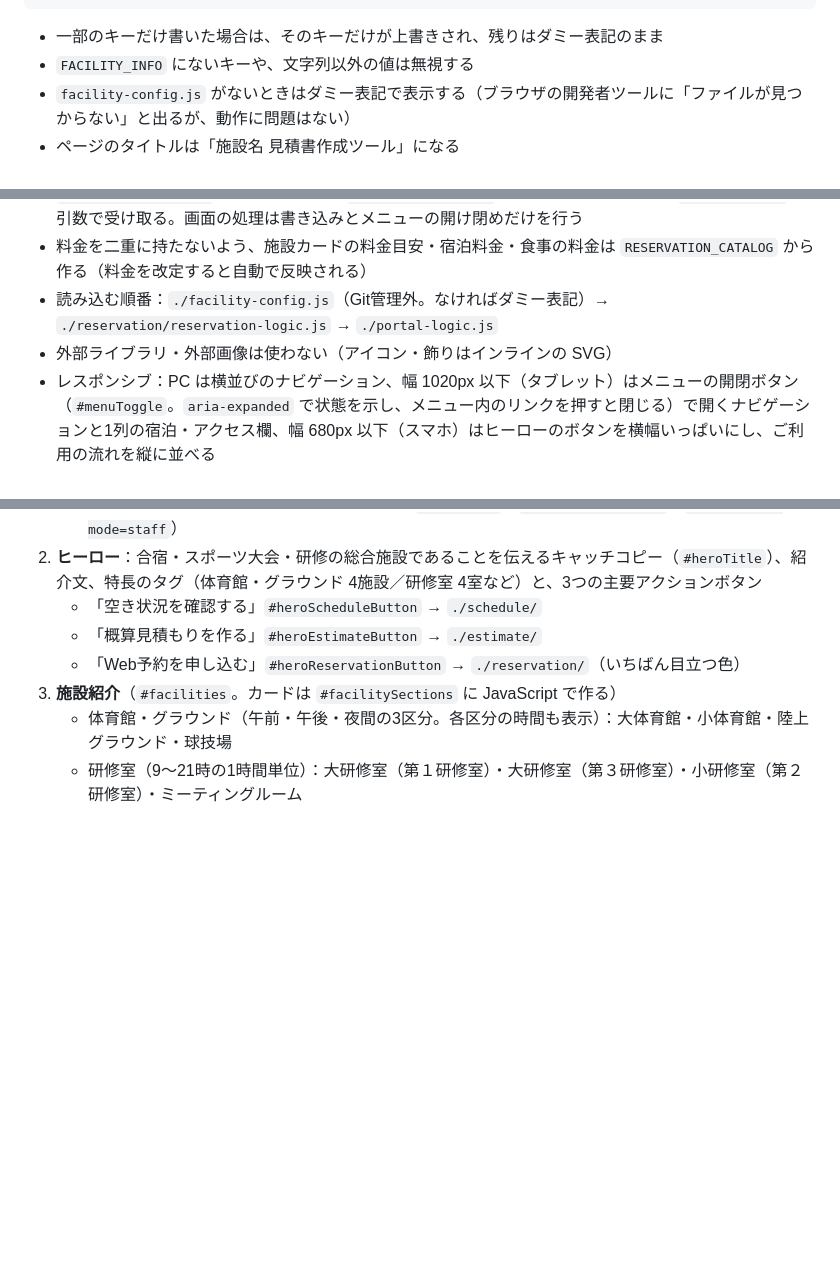
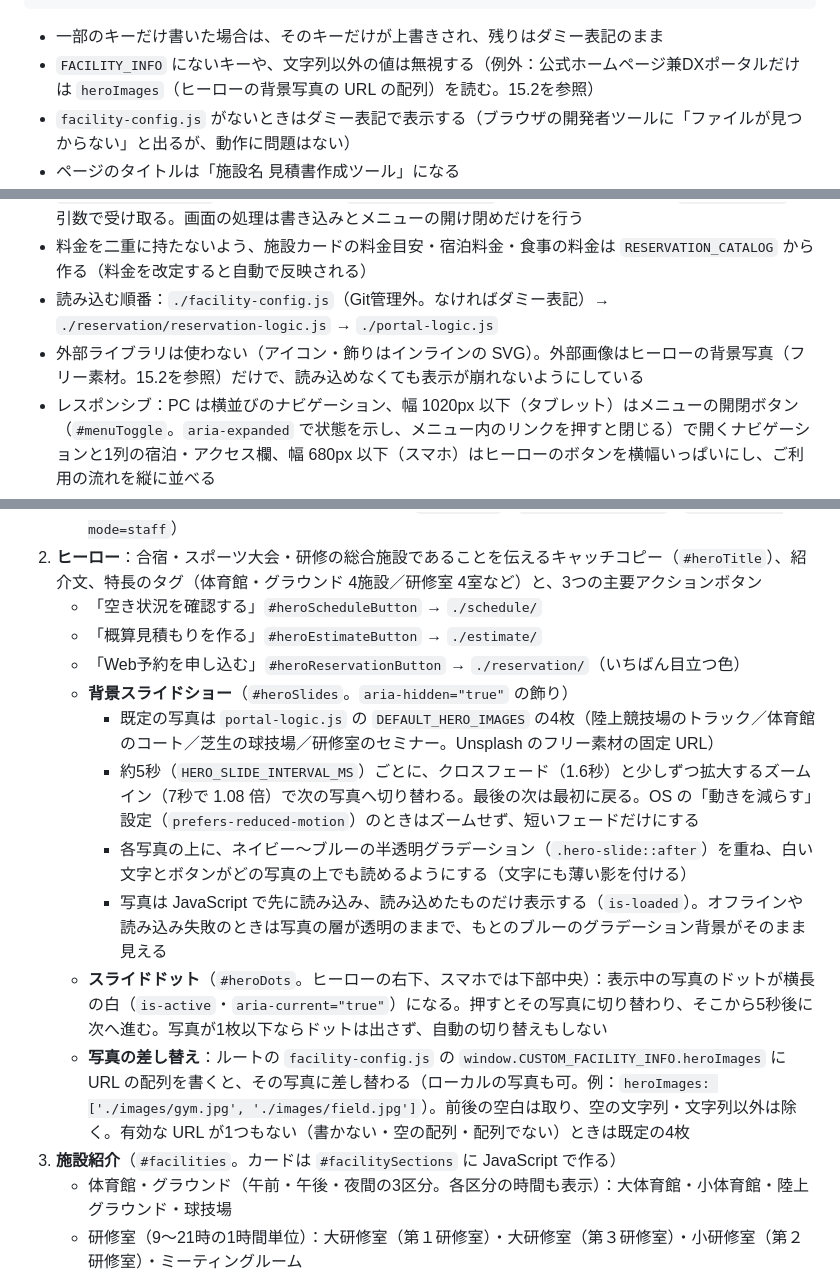
Before and after one commit to kou23-code/facility-dx-tools, a Markdown page: SPEC.md, 3 parts joined by grey strips. GitHub-like rendering; blank space fills up the shorter version.

Commit message:
SPEC.mdに、ヒーローの背景スライドショー（写真・切り替え・ドット・heroImages での差し替え）と、そのテストを追記した
Co-Authored-By: Claude Opus 5.5 <noreply@anthropic.com>

````diff
--- a/SPEC.md
+++ b/SPEC.md
@@ -291,7 +291,7 @@ window.CUSTOM_FACILITY_INFO = {
 ```
 
 - 一部のキーだけ書いた場合は、そのキーだけが上書きされ、残りはダミー表記のまま
-- `FACILITY_INFO` にないキーや、文字列以外の値は無視する
+- `FACILITY_INFO` にないキーや、文字列以外の値は無視する（例外：公式ホームページ兼DXポータルだけは `heroImages`（ヒーローの背景写真の URL の配列）を読む。15.2を参照）
 - `facility-config.js` がないときはダミー表記で表示する（ブラウザの開発者ツールに「ファイルが見つからない」と出るが、動作に問題はない）
 - ページのタイトルは「施設名 見積書作成ツール」になる
 - 上書きは純粋関数 `resolveFacilityInfo(既定値, 設定)` で行う。表示用の文字列は純粋関数 `buildIssuerLines(info)`・`buildPageTitle(info)` で作り、`renderFacilityInfo(info)` が起動時に画面へ反映する
@@ -776,7 +776,7 @@ window.CUSTOM_RESERVATION_CONFIG = { stayCapacity: 250, maxStayGroups: 5, closed
 - 画面（`index.html`）と、表示内容を作る純粋関数（ルートの `portal-logic.js`。`window.PortalLogic`）に分けている。純粋関数は DOM に触らず、施設・料金・食事は `reservation/reservation-logic.js` の `RESERVATION_CATALOG`、受け入れ上限は `RESERVATION_CONFIG`、施設名・所在地などは `FACILITY_INFO` を引数で受け取る。画面の処理は書き込みとメニューの開け閉めだけを行う
 - 料金を二重に持たないよう、施設カードの料金目安・宿泊料金・食事の料金は `RESERVATION_CATALOG` から作る（料金を改定すると自動で反映される）
 - 読み込む順番：`./facility-config.js`（Git管理外。なければダミー表記）→ `./reservation/reservation-logic.js` → `./portal-logic.js`
-- 外部ライブラリ・外部画像は使わない（アイコン・飾りはインラインの SVG）
+- 外部ライブラリは使わない（アイコン・飾りはインラインの SVG）。外部画像はヒーローの背景写真（フリー素材。15.2を参照）だけで、読み込めなくても表示が崩れないようにしている
 - レスポンシブ：PC は横並びのナビゲーション、幅 1020px 以下（タブレット）はメニューの開閉ボタン（`#menuToggle`。`aria-expanded` で状態を示し、メニュー内のリンクを押すと閉じる）で開くナビゲーションと1列の宿泊・アクセス欄、幅 680px 以下（スマホ）はヒーローのボタンを横幅いっぱいにし、ご利用の流れを縦に並べる
 
 ### 15.2 画面の構成
@@ -789,6 +789,13 @@ window.CUSTOM_RESERVATION_CONFIG = { stayCapacity: 250, maxStayGroups: 5, closed
    - 「空き状況を確認する」`#heroScheduleButton` → `./schedule/`
    - 「概算見積もりを作る」`#heroEstimateButton` → `./estimate/`
    - 「Web予約を申し込む」`#heroReservationButton` → `./reservation/`（いちばん目立つ色）
+   - **背景スライドショー**（`#heroSlides`。`aria-hidden="true"` の飾り）
+     - 既定の写真は `portal-logic.js` の `DEFAULT_HERO_IMAGES` の4枚（陸上競技場のトラック／体育館のコート／芝生の球技場／研修室のセミナー。Unsplash のフリー素材の固定 URL）
+     - 約5秒（`HERO_SLIDE_INTERVAL_MS`）ごとに、クロスフェード（1.6秒）と少しずつ拡大するズームイン（7秒で 1.08 倍）で次の写真へ切り替わる。最後の次は最初に戻る。OS の「動きを減らす」設定（`prefers-reduced-motion`）のときはズームせず、短いフェードだけにする
+     - 各写真の上に、ネイビー〜ブルーの半透明グラデーション（`.hero-slide::after`）を重ね、白い文字とボタンがどの写真の上でも読めるようにする（文字にも薄い影を付ける）
+     - 写真は JavaScript で先に読み込み、読み込めたものだけ表示する（`is-loaded`）。オフラインや読み込み失敗のときは写真の層が透明のままで、もとのブルーのグラデーション背景がそのまま見える
+   - **スライドドット**（`#heroDots`。ヒーローの右下、スマホでは下部中央）：表示中の写真のドットが横長の白（`is-active`・`aria-current="true"`）になる。押すとその写真に切り替わり、そこから5秒後に次へ進む。写真が1枚以下ならドットは出さず、自動の切り替えもしない
+   - **写真の差し替え**：ルートの `facility-config.js` の `window.CUSTOM_FACILITY_INFO.heroImages` に URL の配列を書くと、その写真に差し替わる（ローカルの写真も可。例：`heroImages: ['./images/gym.jpg', './images/field.jpg']`）。前後の空白は取り、空の文字列・文字列以外は除く。有効な URL が1つもない（書かない・空の配列・配列でない）ときは既定の4枚
 3. **施設紹介**（`#facilities`。カードは `#facilitySections` に JavaScript で作る）
    - 体育館・グラウンド（午前・午後・夜間の3区分。各区分の時間も表示）：大体育館・小体育館・陸上グラウンド・球技場
    - 研修室（9〜21時の1時間単位）：大研修室（第１研修室）・大研修室（第３研修室）・小研修室（第２研修室）・ミーティングルーム
````
Also changed, not shown: other parts of SPEC.md (+3 -0 lines).
